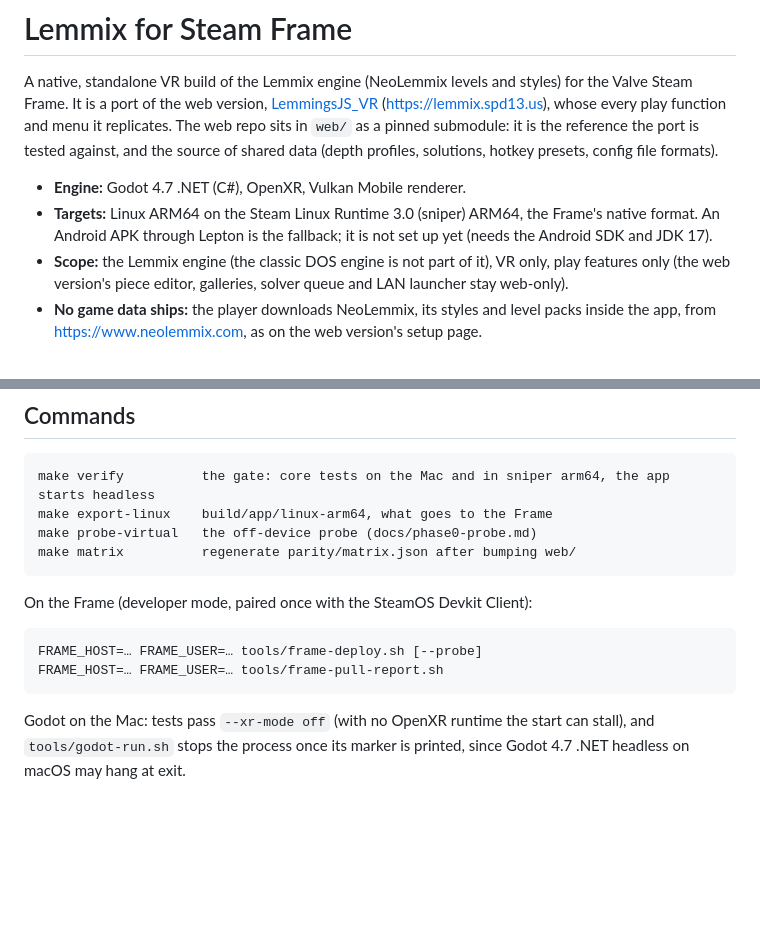
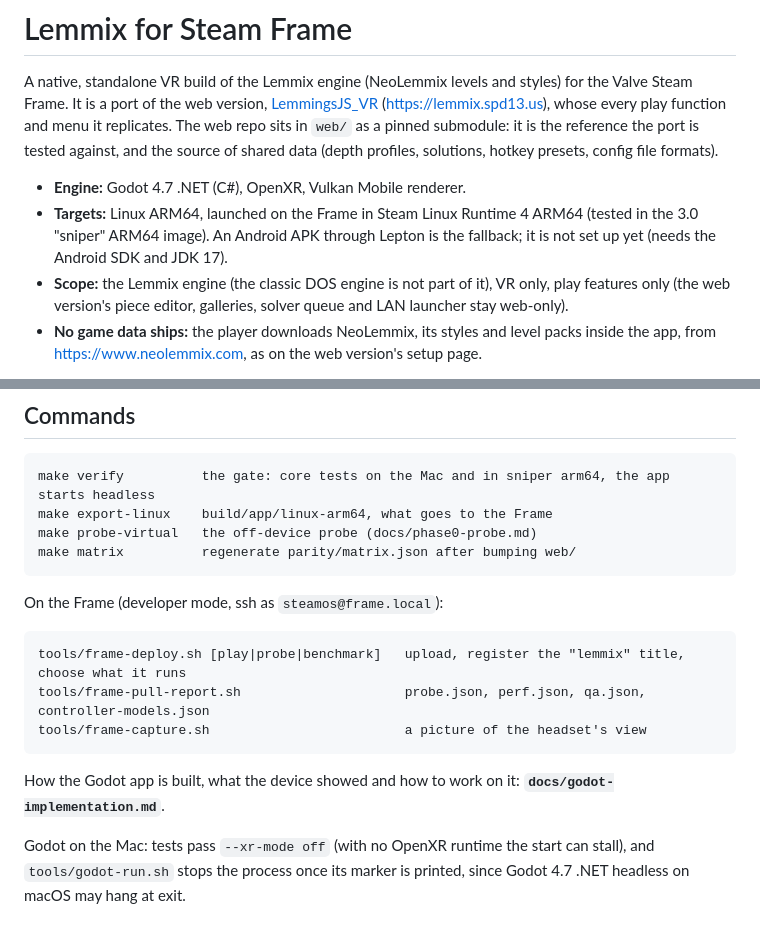
Before and after one commit to SPD13/lemmix-frame, a Markdown page: README.md, 2 parts joined by grey strips. GitHub-like rendering; blank space fills up the shorter version.

````diff
--- a/README.md
+++ b/README.md
@@ -7,8 +7,8 @@ sits in `web/` as a pinned submodule: it is the reference the port is tested aga
 the source of shared data (depth profiles, solutions, hotkey presets, config file formats).
 
 - **Engine:** Godot 4.7 .NET (C#), OpenXR, Vulkan Mobile renderer.
-- **Targets:** Linux ARM64 on the Steam Linux Runtime 3.0 (sniper) ARM64, the Frame's native
-  format. An Android APK through Lepton is the fallback; it is not set up yet (needs the
+- **Targets:** Linux ARM64, launched on the Frame in Steam Linux Runtime 4 ARM64 (tested in the
+  3.0 "sniper" ARM64 image). An Android APK through Lepton is the fallback; it is not set up yet (needs the
   Android SDK and JDK 17).
 - **Scope:** the Lemmix engine (the classic DOS engine is not part of it), VR only, play
   features only (the web version's piece editor, galleries, solver queue and LAN launcher
@@ -51,12 +51,16 @@ make probe-virtual   the off-device probe (docs/phase0-probe.md)
 make matrix          regenerate parity/matrix.json after bumping web/
 ```
 
-On the Frame (developer mode, paired once with the SteamOS Devkit Client):
+On the Frame (developer mode, ssh as `steamos@frame.local`):
 
 ```
-FRAME_HOST=… FRAME_USER=… tools/frame-deploy.sh [--probe]
-FRAME_HOST=… FRAME_USER=… tools/frame-pull-report.sh
+tools/frame-deploy.sh [play|probe|benchmark]   upload, register the "lemmix" title, choose what it runs
+tools/frame-pull-report.sh                     probe.json, perf.json, qa.json, controller-models.json
+tools/frame-capture.sh                         a picture of the headset's view
 ```
+
+How the Godot app is built, what the device showed and how to work on it:
+**`docs/godot-implementation.md`**.
 
 Godot on the Mac: tests pass `--xr-mode off` (with no OpenXR runtime the start can stall),
 and `tools/godot-run.sh` stops the process once its marker is printed, since Godot 4.7 .NET
````
Also changed, not shown: docs/device-session-1.md (+8 -16 lines), docs/godot-implementation.md (added, +542 -0 lines).
